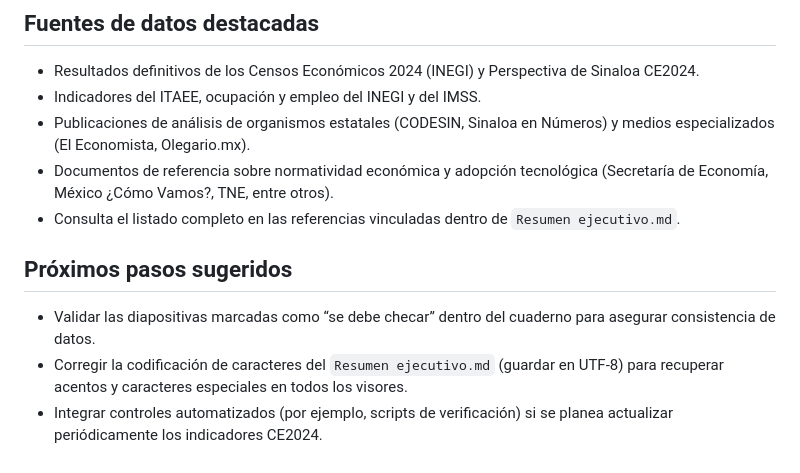
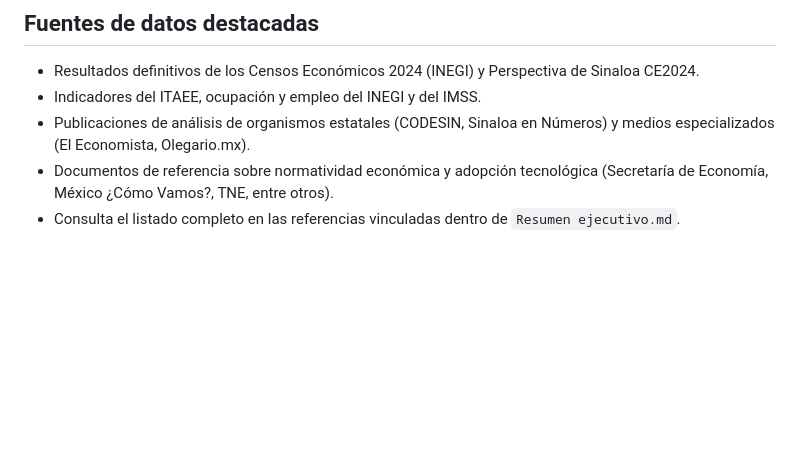
Before and after one commit to Reckoner24/infograf-a-inegi, a Markdown page: README.md, the part around the change. Drawn GitHub-style; blank space fills up the shorter version.

Commit message:
Update README.md
Cambios simples

```diff
--- a/README.md
+++ b/README.md
@@ -43,8 +43,3 @@ Este repositorio concentra los insumos analíticos y de comunicación utilizados
 - Publicaciones de análisis de organismos estatales (CODESIN, Sinaloa en Números) y medios especializados (El Economista, Olegario.mx).
 - Documentos de referencia sobre normatividad económica y adopción tecnológica (Secretaría de Economía, México ¿Cómo Vamos?, TNE, entre otros).
 - Consulta el listado completo en las referencias vinculadas dentro de `Resumen ejecutivo.md`.
-
-## Próximos pasos sugeridos
-- Validar las diapositivas marcadas como “se debe checar” dentro del cuaderno para asegurar consistencia de datos.
-- Corregir la codificación de caracteres del `Resumen ejecutivo.md` (guardar en UTF-8) para recuperar acentos y caracteres especiales en todos los visores.
-- Integrar controles automatizados (por ejemplo, scripts de verificación) si se planea actualizar periódicamente los indicadores CE2024.
```
